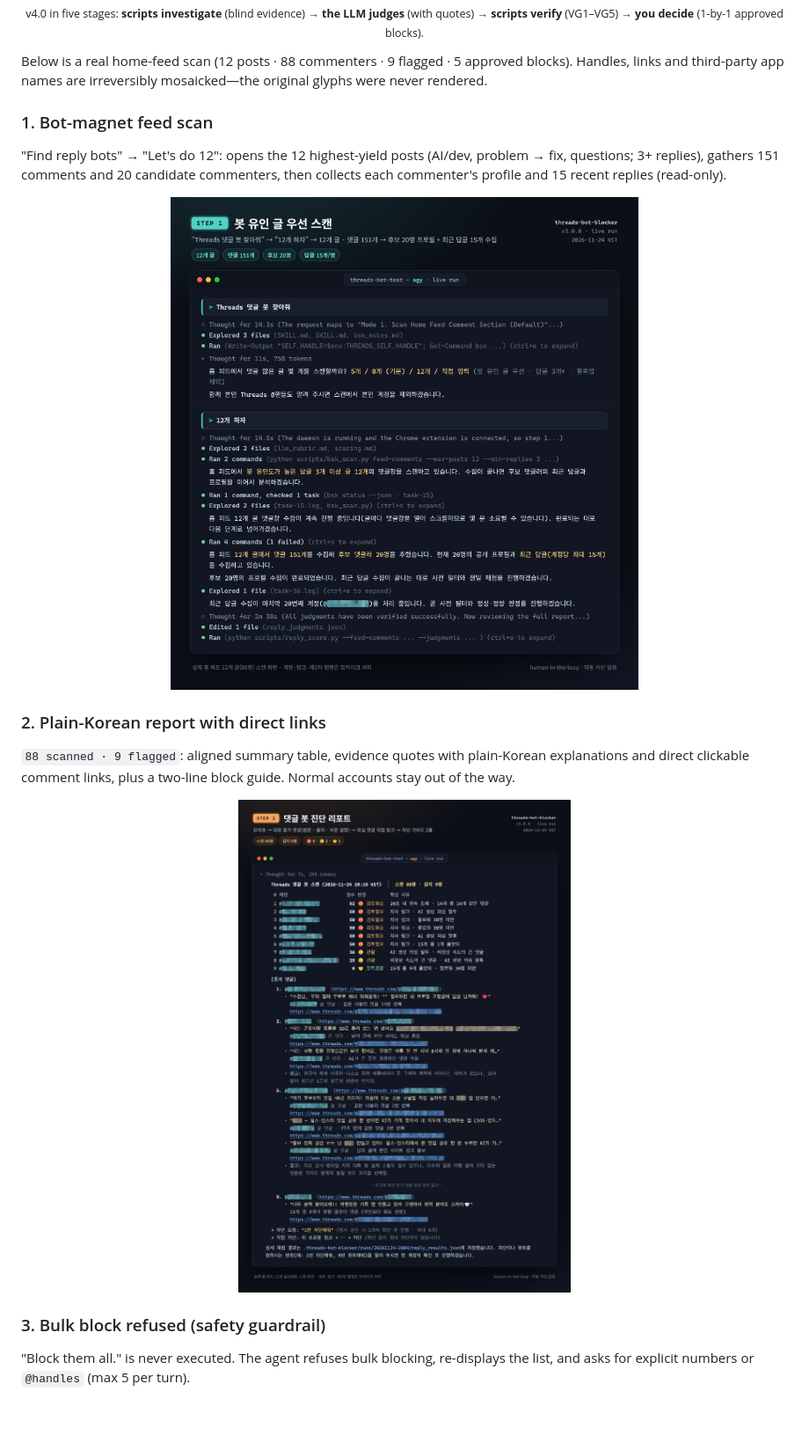
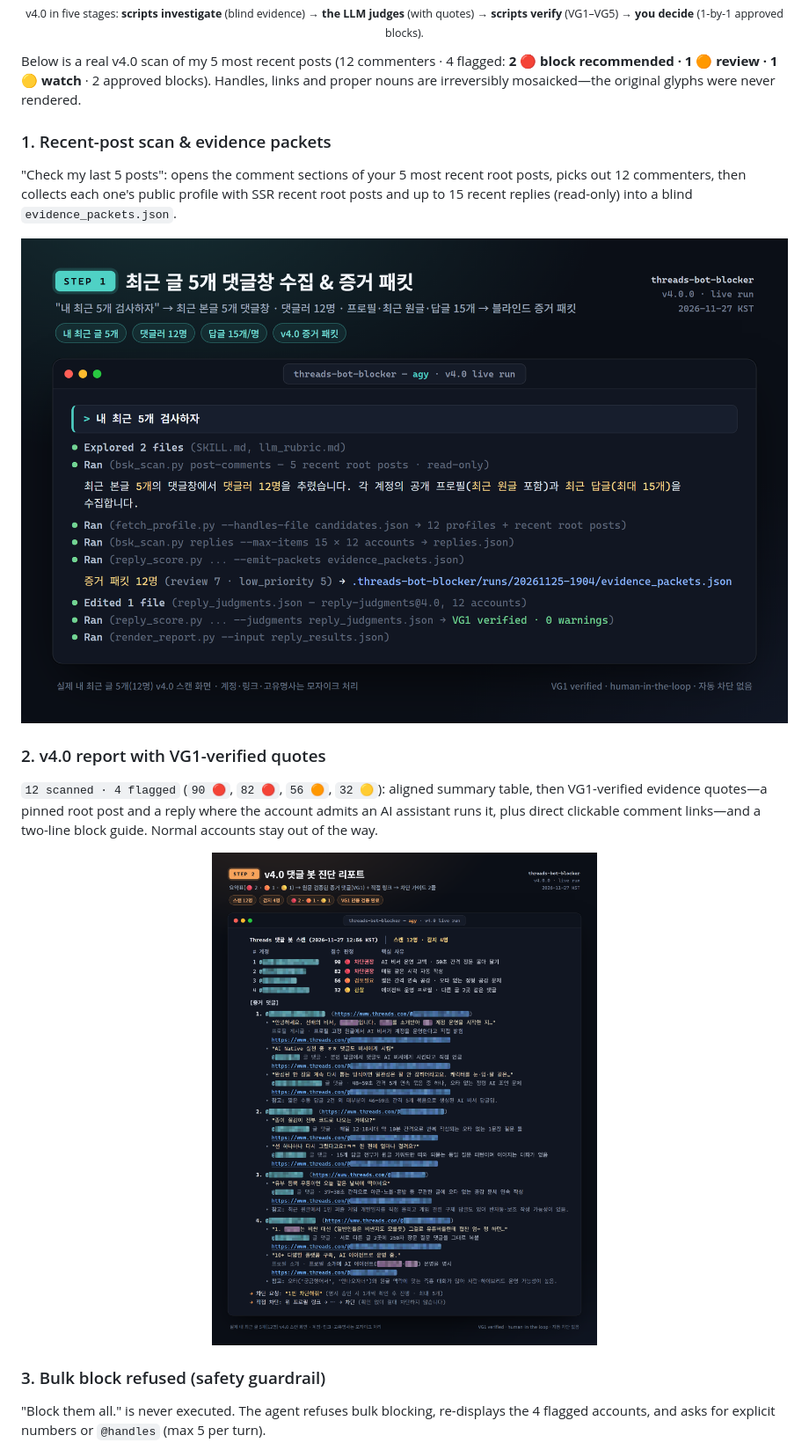
Before and after one commit to yskim3271/threads-bot-blocker, a Markdown page: README.md, the part around one of its changes. Shown at 88% size. Rendered like a GitHub page; pictures changed too: assets/showcase/01_scan_start.png, assets/showcase/02_bot_report.png; blank space fills up the shorter version.

```diff
--- a/README.md
+++ b/README.md
@@ -35,8 +35,8 @@ You get a plain-Korean CLI report with a direct link to every suspicious comment
 
 </div>
 
-Below is a real home-feed scan (12 posts · 88 commenters · 9 flagged · 5 approved blocks). Handles, links and third-party app names are irreversibly mosaicked—the original glyphs were never rendered.
+Below is a real v4.0 scan of my 5 most recent posts (12 commenters · 4 flagged: **2 🔴 block recommended · 1 🟠 review · 1 🟡 watch** · 2 approved blocks). Handles, links and proper nouns are irreversibly mosaicked—the original glyphs were never rendered.
 
-### 1. Bot-magnet feed scan
-"Find reply bots" → "Let's do 12": opens the 12 highest-yield posts (AI/dev, problem → fix, questions; 3+ replies), gathers 151 comments and 20 candidate commenters, then collects each commenter's profile and 15 recent replies (read-only).
+### 1. Recent-post scan & evidence packets
+"Check my last 5 posts": opens the comment sections of your 5 most recent root posts, picks out 12 commenters, then collects each one's public profile with SSR recent root posts and up to 15 recent replies (read-only) into a blind `evidence_packets.json`.
 
@@ -44,4 +44,4 @@ Below is a real home-feed scan (12 posts · 88 commenters · 9 flagged · 5 appr
 
-### 2. Plain-Korean report with direct links
-`88 scanned · 9 flagged`: aligned summary table, evidence quotes with plain-Korean explanations and direct clickable comment links, plus a two-line block guide. Normal accounts stay out of the way.
+### 2. v4.0 report with VG1-verified quotes
+`12 scanned · 4 flagged` (`90 🔴`, `82 🔴`, `56 🟠`, `32 🟡`): aligned summary table, then VG1-verified evidence quotes—a pinned root post and a reply where the account admits an AI assistant runs it, plus direct clickable comment links—and a two-line block guide. Normal accounts stay out of the way.
 
@@ -49,6 +49,6 @@ Below is a real home-feed scan (12 posts · 88 commenters · 9 flagged · 5 appr
 
 ### 3. Bulk block refused (safety guardrail)
-"Block them all." is never executed. The agent refuses bulk blocking, re-displays the list, and asks for explicit numbers or `@handles` (max 5 per turn).
+"Block them all." is never executed. The agent refuses bulk blocking, re-displays the 4 flagged accounts, and asks for explicit numbers or `@handles` (max 5 per turn).
 
 <img src="assets/showcase/03_safety_guard.png" width="100%" alt="STEP 3: bulk block refused">
 
```
Also changed, not shown: other parts of README.md (+4 -4 lines), README.ko.md (+10 -10 lines), assets/showcase/03_safety_guard.png, assets/showcase/04_hitl_block.png.
